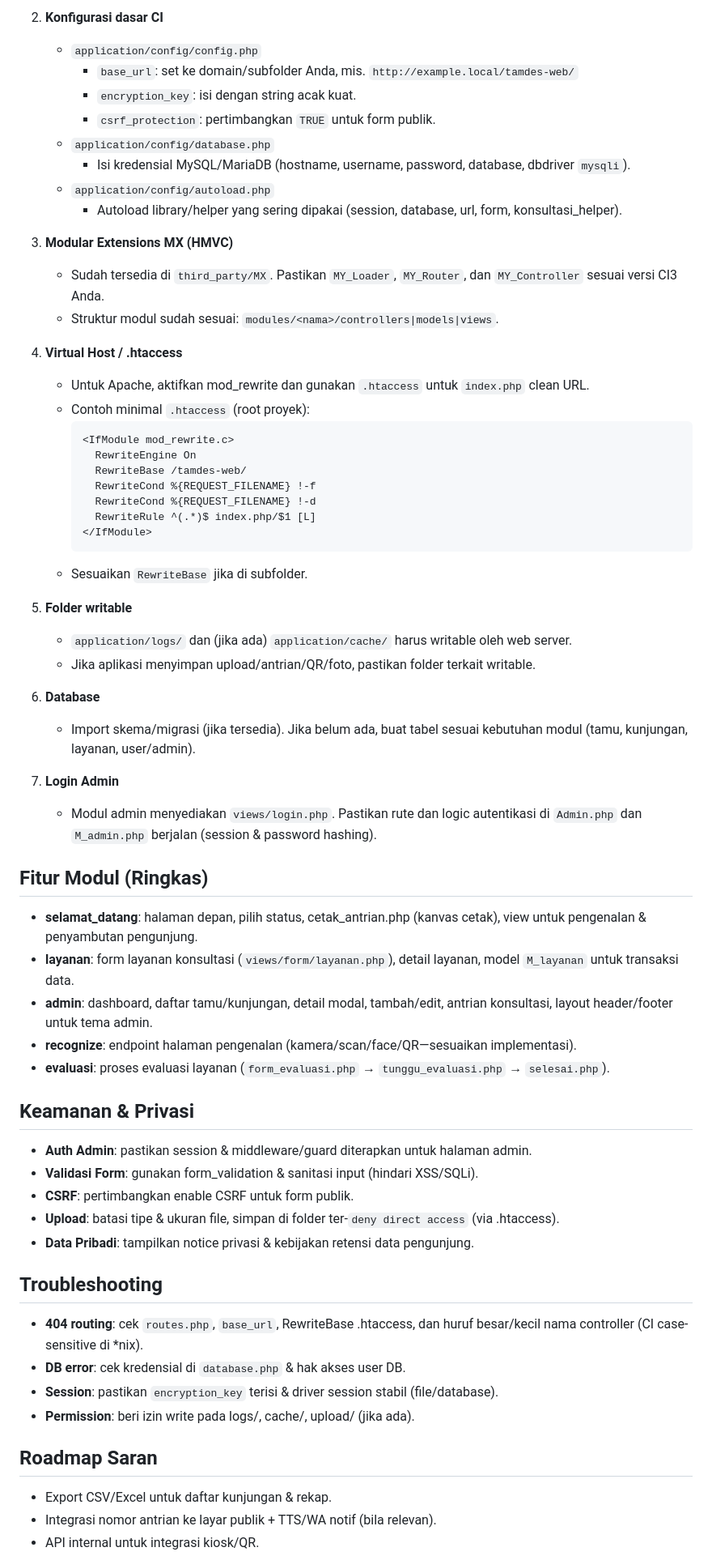
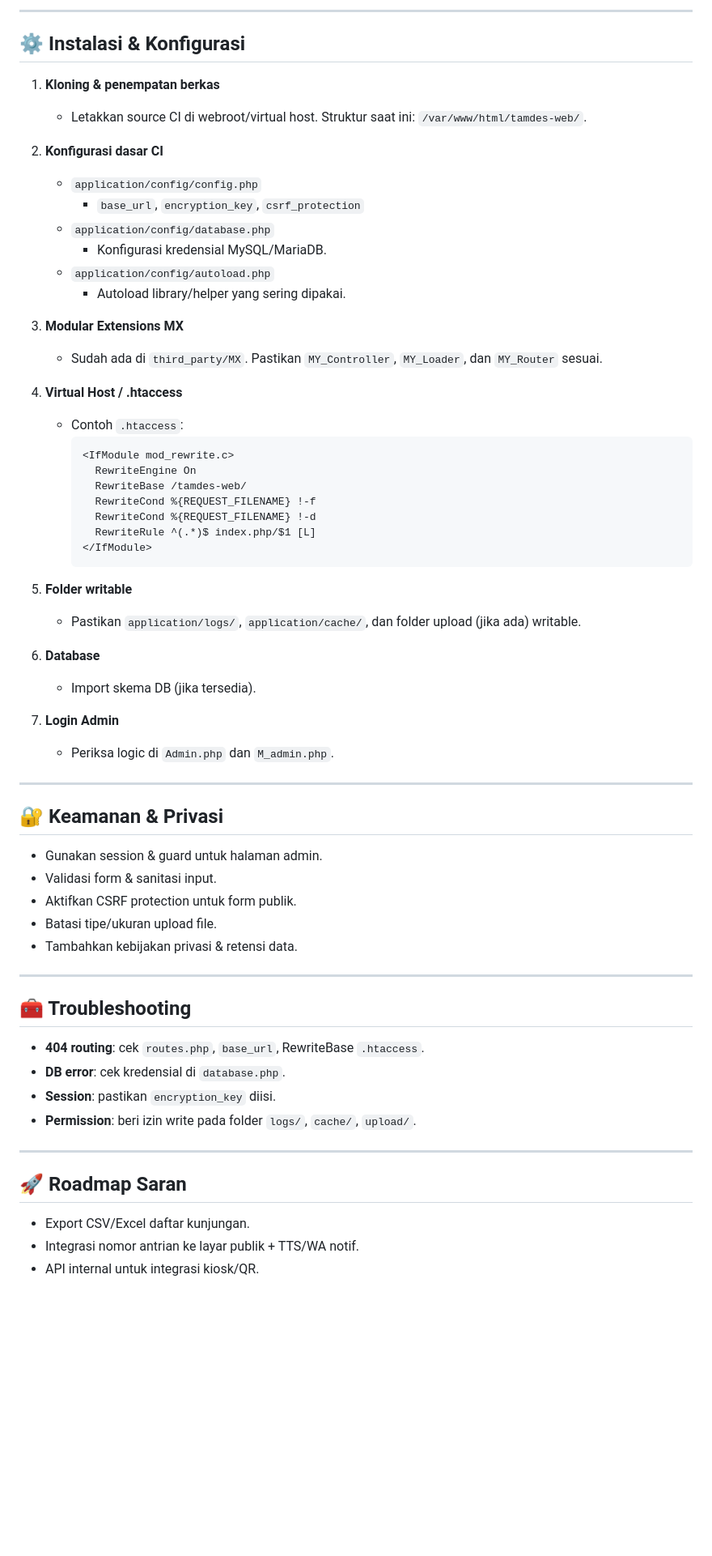
Before and after one commit to gumxlarcw/BukuTamu, a Markdown page: README.md, the part around one of its changes. Shown at 81% size. Rendered like a GitHub page; blank space fills up the shorter version.

````diff
--- a/README.md
+++ b/README.md
@@ -81,22 +81,25 @@ Instalasi & Konfigurasi
 
-2) **Konfigurasi dasar CI**
+---
+
+## ⚙️ Instalasi & Konfigurasi
+
+1. **Kloning & penempatan berkas**
+   - Letakkan source CI di webroot/virtual host. Struktur saat ini: `/var/www/html/tamdes-web/`.
+
+2. **Konfigurasi dasar CI**
    - `application/config/config.php`
-     - `base_url`: set ke domain/subfolder Anda, mis. `http://example.local/tamdes-web/`
-     - `encryption_key`: isi dengan string acak kuat.
-     - `csrf_protection`: pertimbangkan `TRUE` untuk form publik.
+     - `base_url`, `encryption_key`, `csrf_protection`
    - `application/config/database.php`
-     - Isi kredensial MySQL/MariaDB (hostname, username, password, database, dbdriver `mysqli`).
+     - Konfigurasi kredensial MySQL/MariaDB.
    - `application/config/autoload.php`
-     - Autoload library/helper yang sering dipakai (session, database, url, form, konsultasi_helper).
+     - Autoload library/helper yang sering dipakai.
 
-3) **Modular Extensions MX (HMVC)**
-   - Sudah tersedia di `third_party/MX`. Pastikan `MY_Loader`, `MY_Router`, dan `MY_Controller` sesuai versi CI3 Anda.
-   - Struktur modul sudah sesuai: `modules/<nama>/controllers|models|views`.
+3. **Modular Extensions MX**
+   - Sudah ada di `third_party/MX`. Pastikan `MY_Controller`, `MY_Loader`, dan `MY_Router` sesuai.
 
-4) **Virtual Host / .htaccess**
-   - Untuk Apache, aktifkan mod_rewrite dan gunakan `.htaccess` untuk `index.php` clean URL.
-   - Contoh minimal `.htaccess` (root proyek):
-     ```
+4. **Virtual Host / .htaccess**
+   - Contoh `.htaccess`:
+     ```apache
      <IfModule mod_rewrite.c>
        RewriteEngine On
        RewriteBase /tamdes-web/
@@ -105,43 +108,39 @@ Instalasi & Konfigurasi
        RewriteRule ^(.*)$ index.php/$1 [L]
      </IfModule>
      ```
-   - Sesuaikan `RewriteBase` jika di subfolder.
 
-5) **Folder writable**
-   - `application/logs/` dan (jika ada) `application/cache/` harus writable oleh web server.
-   - Jika aplikasi menyimpan upload/antrian/QR/foto, pastikan folder terkait writable.
+5. **Folder writable**
+   - Pastikan `application/logs/`, `application/cache/`, dan folder upload (jika ada) writable.
 
-6) **Database**
-   - Import skema/migrasi (jika tersedia). Jika belum ada, buat tabel sesuai kebutuhan modul (tamu, kunjungan, layanan, user/admin).
+6. **Database**
+   - Import skema DB (jika tersedia).
 
-7) **Login Admin**
-   - Modul admin menyediakan `views/login.php`. Pastikan rute dan logic autentikasi di `Admin.php` dan `M_admin.php` berjalan (session & password hashing).
+7. **Login Admin**
+   - Periksa logic di `Admin.php` dan `M_admin.php`.
 
-Fitur Modul (Ringkas)
---------------------------------------------------
-- **selamat_datang**: halaman depan, pilih status, cetak_antrian.php (kanvas cetak), view untuk pengenalan & penyambutan pengunjung.
-- **layanan**: form layanan konsultasi (`views/form/layanan.php`), detail layanan, model `M_layanan` untuk transaksi data.
-- **admin**: dashboard, daftar tamu/kunjungan, detail modal, tambah/edit, antrian konsultasi, layout header/footer untuk tema admin.
-- **recognize**: endpoint halaman pengenalan (kamera/scan/face/QR—sesuaikan implementasi).
-- **evaluasi**: proses evaluasi layanan (`form_evaluasi.php` → `tunggu_evaluasi.php` → `selesai.php`).
+---
 
-Keamanan & Privasi
---------------------------------------------------
-- **Auth Admin**: pastikan session & middleware/guard diterapkan untuk halaman admin.
-- **Validasi Form**: gunakan form_validation & sanitasi input (hindari XSS/SQLi).
-- **CSRF**: pertimbangkan enable CSRF untuk form publik.
-- **Upload**: batasi tipe & ukuran file, simpan di folder ter-`deny direct access` (via .htaccess).
-- **Data Pribadi**: tampilkan notice privasi & kebijakan retensi data pengunjung.
+## 🔐 Keamanan & Privasi
 
-Troubleshooting
---------------------------------------------------
-- **404 routing**: cek `routes.php`, `base_url`, RewriteBase .htaccess, dan huruf besar/kecil nama controller (CI case-sensitive di *nix).
-- **DB error**: cek kredensial di `database.php` & hak akses user DB.
-- **Session**: pastikan `encryption_key` terisi & driver session stabil (file/database).
-- **Permission**: beri izin write pada logs/, cache/, upload/ (jika ada).
+- Gunakan session & guard untuk halaman admin.
+- Validasi form & sanitasi input.
+- Aktifkan CSRF protection untuk form publik.
+- Batasi tipe/ukuran upload file.
+- Tambahkan kebijakan privasi & retensi data.
 
-Roadmap Saran
---------------------------------------------------
-- Export CSV/Excel untuk daftar kunjungan & rekap.
-- Integrasi nomor antrian ke layar publik + TTS/WA notif (bila relevan).
+---
+
+## 🧰 Troubleshooting
+
+- **404 routing**: cek `routes.php`, `base_url`, RewriteBase `.htaccess`.
+- **DB error**: cek kredensial di `database.php`.
+- **Session**: pastikan `encryption_key` diisi.
+- **Permission**: beri izin write pada folder `logs/`, `cache/`, `upload/`.
+
+---
+
+## 🚀 Roadmap Saran
+
+- Export CSV/Excel daftar kunjungan.
+- Integrasi nomor antrian ke layar publik + TTS/WA notif.
 - API internal untuk integrasi kiosk/QR.
````
Also changed, not shown: other parts of README.md (+71 -62 lines).
